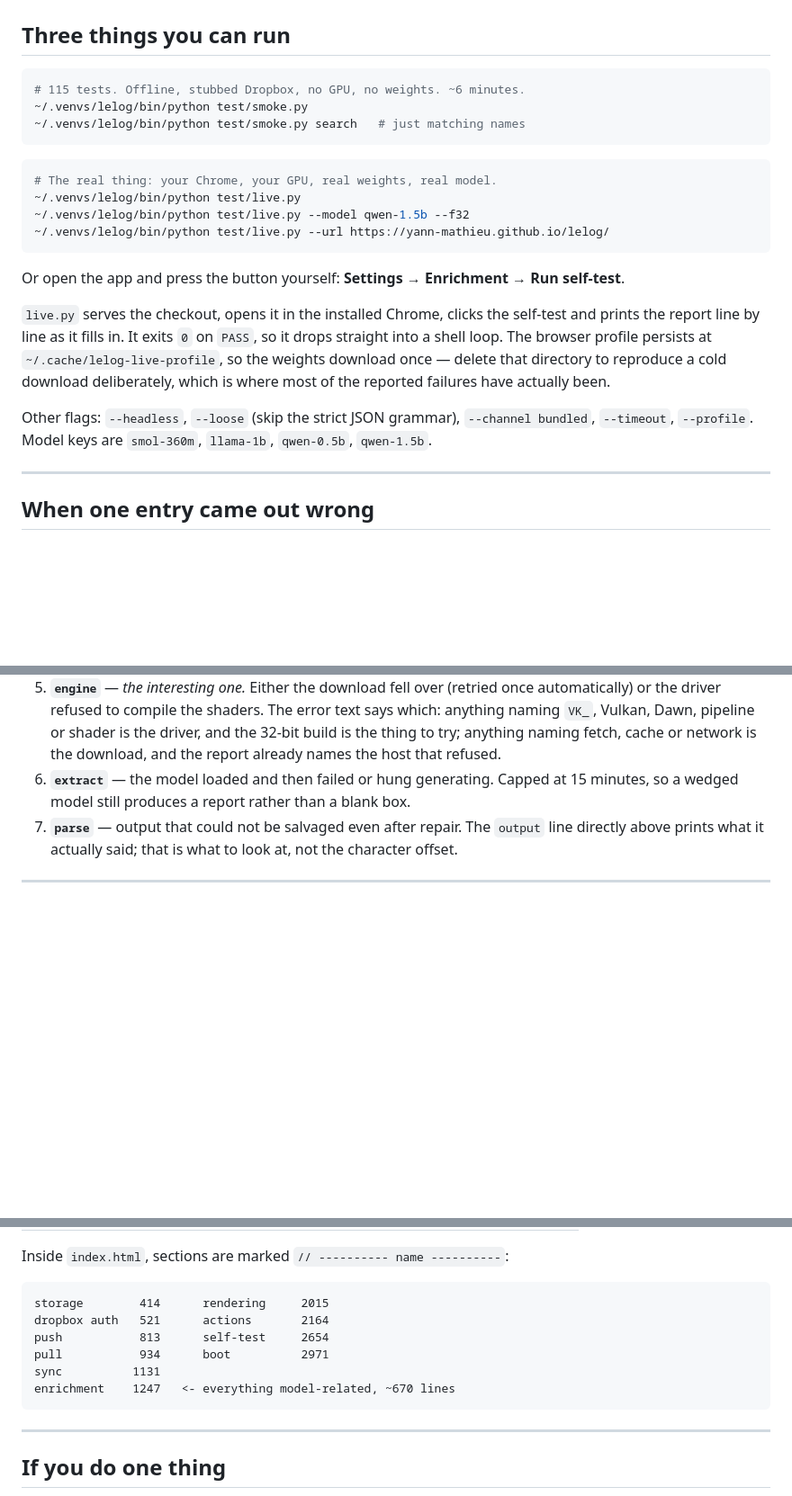
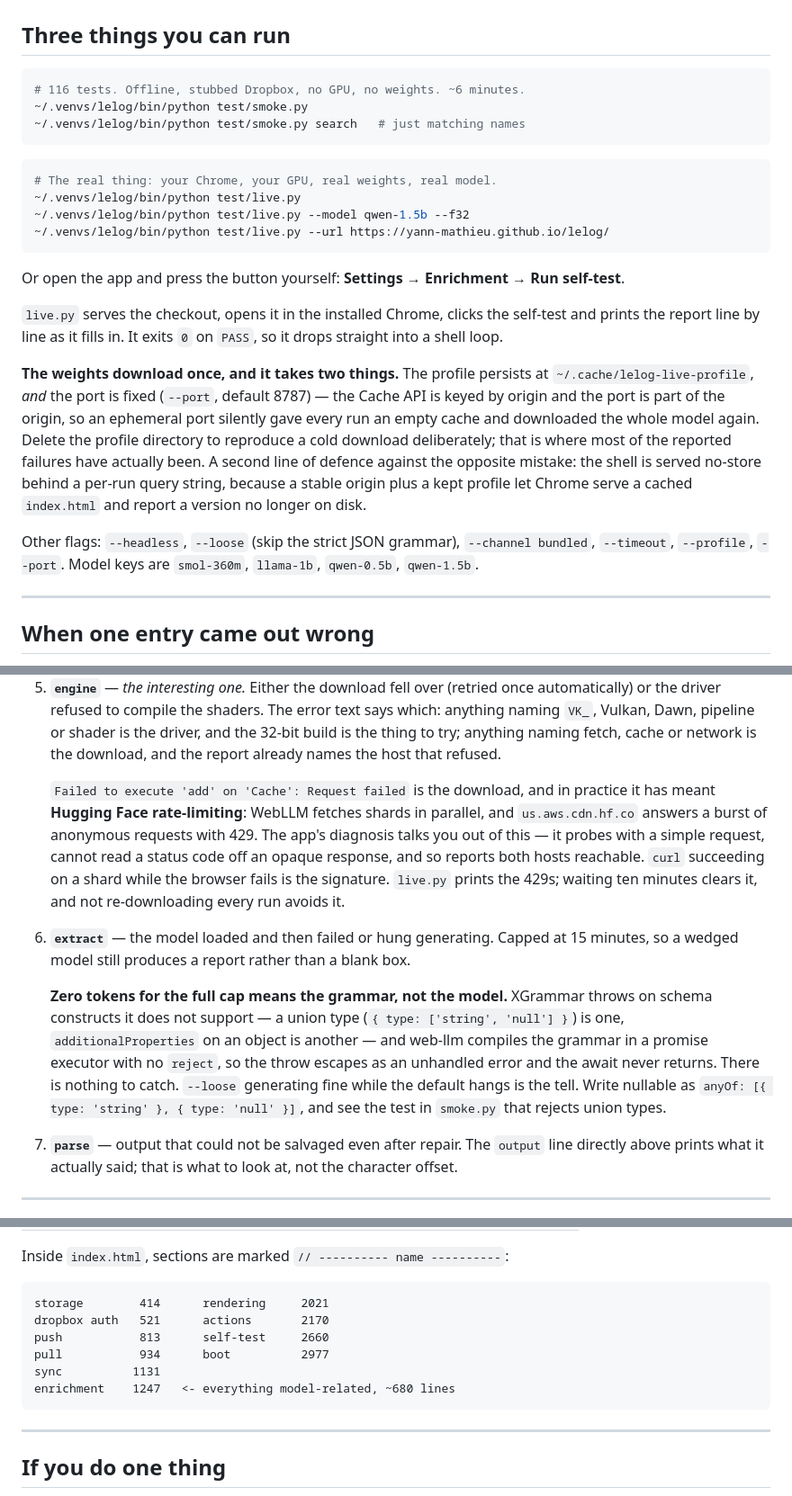
Before and after one commit to yann-mathieu/lelog, a Markdown page: docs/runbook.md, 3 parts joined by grey strips. Shown at 90% size. Rendered like a GitHub page; blank space fills up the shorter version.

````diff
--- a/docs/runbook.md
+++ b/docs/runbook.md
@@ -44,7 +45,7 @@ itself needs no dependencies at all.
 ## Three things you can run
 
 ```bash
-# 115 tests. Offline, stubbed Dropbox, no GPU, no weights. ~6 minutes.
+# 116 tests. Offline, stubbed Dropbox, no GPU, no weights. ~6 minutes.
 ~/.venvs/lelog/bin/python test/smoke.py
 ~/.venvs/lelog/bin/python test/smoke.py search   # just matching names
 ```
@@ -61,14 +62,22 @@ self-test**.
 
 `live.py` serves the checkout, opens it in the installed Chrome, clicks the
 self-test and prints the report line by line as it fills in. It exits `0` on
-`PASS`, so it drops straight into a shell loop. The browser profile persists
-at `~/.cache/lelog-live-profile`, so the weights download once — delete that
-directory to reproduce a cold download deliberately, which is where most of
-the reported failures have actually been.
+`PASS`, so it drops straight into a shell loop.
+
+**The weights download once, and it takes two things.** The profile persists
+at `~/.cache/lelog-live-profile`, *and* the port is fixed (`--port`, default
+8787) — the Cache API is keyed by origin and the port is part of the origin,
+so an ephemeral port silently gave every run an empty cache and downloaded
+the whole model again. Delete the profile directory to reproduce a cold
+download deliberately; that is where most of the reported failures have
+actually been. A second line of defence against the opposite mistake: the
+shell is served no-store behind a per-run query string, because a stable
+origin plus a kept profile let Chrome serve a cached `index.html` and report
+a version no longer on disk.
 
 Other flags: `--headless`, `--loose` (skip the strict JSON grammar),
-`--channel bundled`, `--timeout`, `--profile`. Model keys are `smol-360m`,
-`llama-1b`, `qwen-0.5b`, `qwen-1.5b`.
+`--channel bundled`, `--timeout`, `--profile`, `--port`. Model keys are
+`smol-360m`, `llama-1b`, `qwen-0.5b`, `qwen-1.5b`.
 
 ---
 
@@ -216,9 +225,28 @@ it.
    or shader is the driver, and the 32-bit build is the thing to try;
    anything naming fetch, cache or network is the download, and the report
    already names the host that refused.
+
+   `Failed to execute 'add' on 'Cache': Request failed` is the download, and
+   in practice it has meant **Hugging Face rate-limiting**: WebLLM fetches
+   shards in parallel, and `us.aws.cdn.hf.co` answers a burst of anonymous
+   requests with 429. The app's diagnosis talks you out of this — it probes
+   with a simple request, cannot read a status code off an opaque response,
+   and so reports both hosts reachable. `curl` succeeding on a shard while
+   the browser fails is the signature. `live.py` prints the 429s; waiting
+   ten minutes clears it, and not re-downloading every run avoids it.
 6. **`extract`** — the model loaded and then failed or hung generating.
    Capped at 15 minutes, so a wedged model still produces a report rather
    than a blank box.
+
+   **Zero tokens for the full cap means the grammar, not the model.**
+   XGrammar throws on schema constructs it does not support — a union type
+   (`{ type: ['string', 'null'] }`) is one, `additionalProperties` on an
+   object is another — and web-llm compiles the grammar in a promise executor
+   with no `reject`, so the throw escapes as an unhandled error and the await
+   never returns. There is nothing to catch. `--loose` generating fine while
+   the default hangs is the tell. Write nullable as
+   `anyOf: [{ type: 'string' }, { type: 'null' }]`, and see the test in
+   `smoke.py` that rejects union types.
 7. **`parse`** — output that could not be salvaged even after repair. The
    `output` line directly above prints what it actually said; that is what to
    look at, not the character offset.
@@ -296,12 +341,12 @@ different time offsets; build it once.
 Inside `index.html`, sections are marked `// ---------- name ----------`:
 
 ```
-storage        414      rendering     2015
-dropbox auth   521      actions       2164
-push           813      self-test     2654
-pull           934      boot          2971
+storage        414      rendering     2021
+dropbox auth   521      actions       2170
+push           813      self-test     2660
+pull           934      boot          2977
 sync          1131
-enrichment    1247   <- everything model-related, ~670 lines
+enrichment    1247   <- everything model-related, ~680 lines
 ```
 
 ---
````
Also changed, not shown: other parts of docs/runbook.md (+24 -6 lines), CLAUDE.md (+14 -1 lines).
